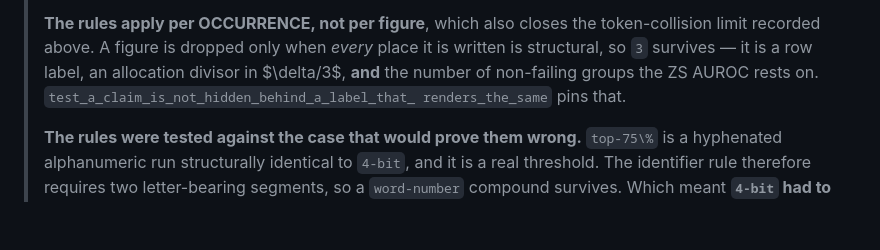
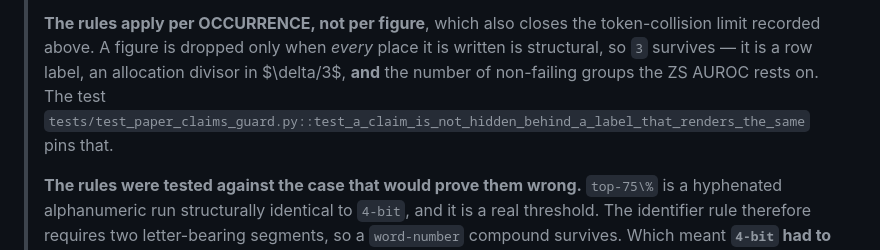
Before and after one commit to rosscyking1115/conformalextract, a Markdown page: docs/plan4/open-release-decisions.md, the part around the change. GitHub-like rendering; blank space fills up the shorter version.

Commit message:
fix(docs): repair a wrapped test name; 90cbdf3 was committed with the suite red
The doc-reference guard failed on 90cbdf3 and the commit went through anyway. A
test name in open-release-decisions.md wrapped across a blockquote line, so
test_every_test_named_in_the_docs_exists saw an identifier that does not exist.
That guard is one of the few here that opens files and compares, and it worked.

WHY IT WAS NOT CAUGHT BEFORE COMMITTING: the verification chain was
`pytest | tail -2 && git commit`. The pipe means the shell reads TAIL's exit
status, not pytest's, so a red suite and a green one are indistinguishable to
the `&&`. Every verification chain in this session had that shape; this is the
first time it mattered. The exit status must be read from PIPESTATUS or the
command must not be piped.

That is the session's own defect class in the tooling rather than the prose: a
check reported as passing because the thing being read was not the thing being
measured.

Suite green, ruff and mypy clean, guard reports all 118 figures backed.

```diff
--- a/docs/plan4/open-release-decisions.md
+++ b/docs/plan4/open-release-decisions.md
@@ -187,8 +187,9 @@ a dated record — see `docs/release-check-2026-07-28.md` for the check that sur
 > **The rules apply per OCCURRENCE, not per figure**, which also closes the token-collision limit
 > recorded above. A figure is dropped only when *every* place it is written is structural, so
 > `3` survives — it is a row label, an allocation divisor in $\delta/3$, **and** the number of
-> non-failing groups the ZS AUROC rests on. `test_a_claim_is_not_hidden_behind_a_label_that_
-> renders_the_same` pins that.
+> non-failing groups the ZS AUROC rests on. The test
+> `tests/test_paper_claims_guard.py::test_a_claim_is_not_hidden_behind_a_label_that_renders_the_same`
+> pins that.
 >
 > **The rules were tested against the case that would prove them wrong.** `top-75\%` is a
 > hyphenated alphanumeric run structurally identical to `4-bit`, and it is a real threshold. The
```
